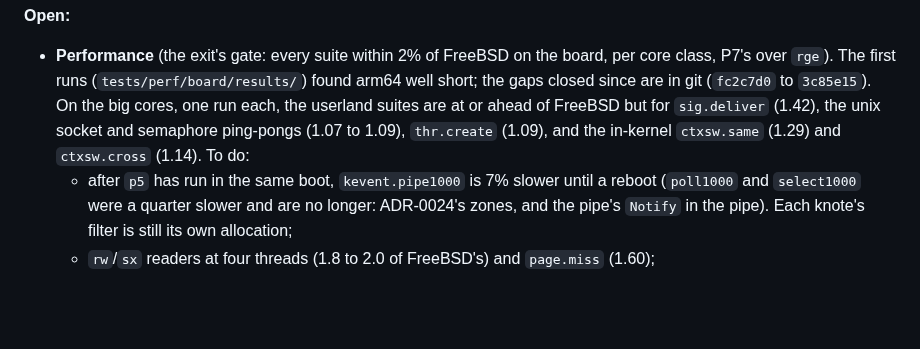
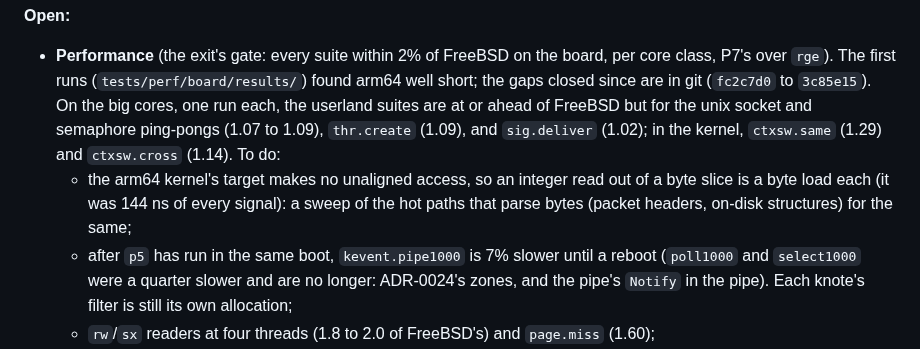
Before and after one commit to JamesKane/AbyssBSD-Rust, a Markdown page: docs/ROADMAP.md, the part around the change. Drawn GitHub-style; blank space fills up the shorter version.

Commit message:
ROADMAP: signal delivery at FreeBSD's; byte loads to sweep for
Co-Authored-By: Claude Fable 5.2 <noreply@anthropic.com>

```diff
--- a/docs/ROADMAP.md
+++ b/docs/ROADMAP.md
@@ -498,9 +498,12 @@ documents named; this section keeps what is done and what is open.
 - **Performance** (the exit's gate: every suite within 2% of FreeBSD on the board, per core
   class, P7's over `rge`). The first runs (`tests/perf/board/results/`) found arm64 well short;
   the gaps closed since are in git (`fc2c7d0` to `3c85e15`). On the big cores, one run each, the
-  userland suites are at or ahead of FreeBSD but for `sig.deliver` (1.42), the unix socket and
-  semaphore ping-pongs (1.07 to 1.09), `thr.create` (1.09), and the in-kernel `ctxsw.same`
+  userland suites are at or ahead of FreeBSD but for the unix socket and semaphore ping-pongs
+  (1.07 to 1.09), `thr.create` (1.09), and `sig.deliver` (1.02); in the kernel, `ctxsw.same`
   (1.29) and `ctxsw.cross` (1.14). To do:
+  - the arm64 kernel's target makes no unaligned access, so an integer read out of a byte
+    slice is a byte load each (it was 144 ns of every signal): a sweep of the hot paths that
+    parse bytes (packet headers, on-disk structures) for the same;
   - after `p5` has run in the same boot, `kevent.pipe1000` is 7% slower until a reboot
     (`poll1000` and `select1000` were a quarter slower and are no longer: ADR-0024's zones, and
     the pipe's `Notify` in the pipe). Each knote's filter is still its own allocation;
```
